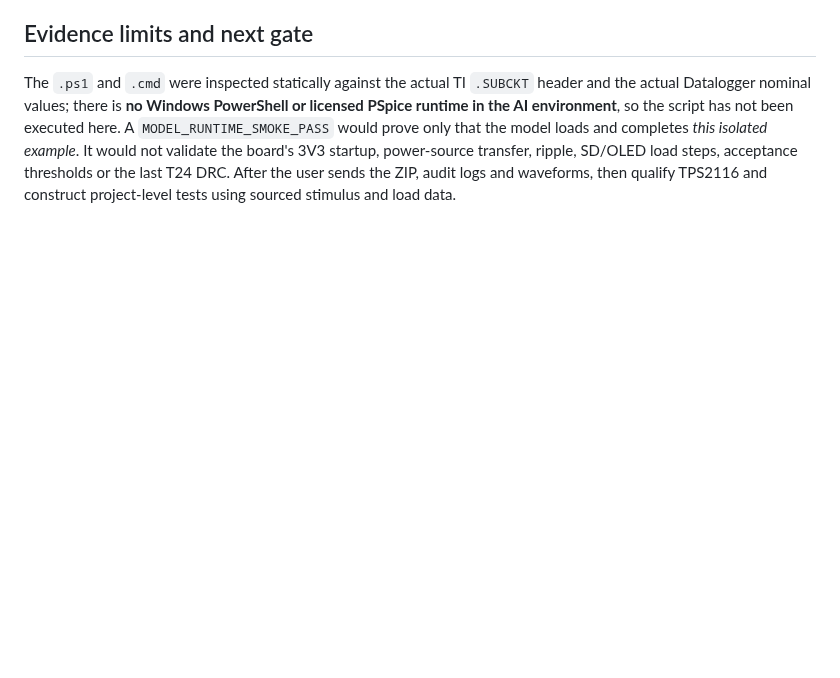
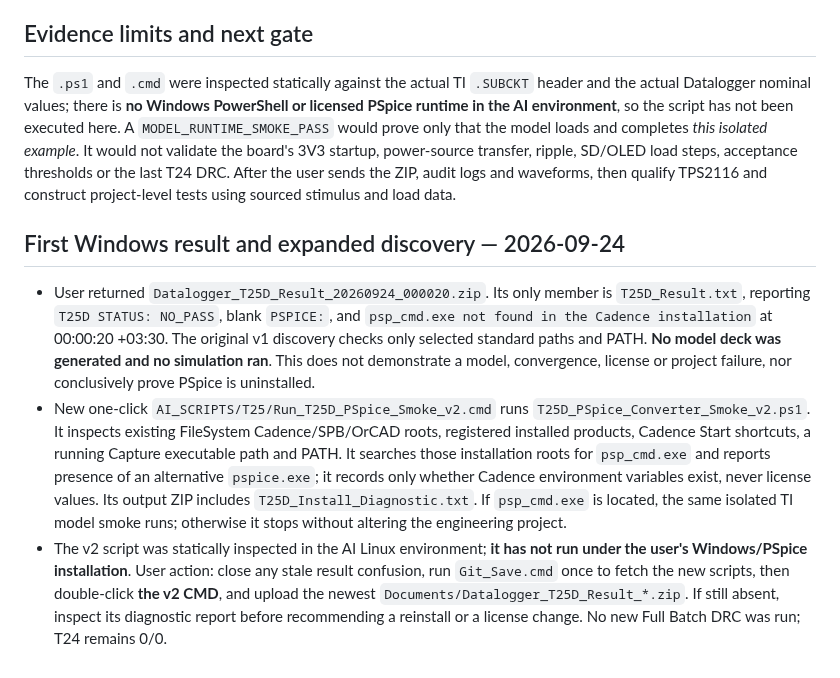
Before and after one commit to mohammadhpp/Datalogger-RevA, a Markdown page: AI_CONTINUITY/T25D_PSPICE_25P1_INSTALL_AND_CONVERTER_SMOKE.md, the part around the change. GitHub-like rendering; blank space fills up the shorter version.

Commit message:
T25D document first no-run result and v2 install discovery gate

```diff
--- a/AI_CONTINUITY/T25D_PSPICE_25P1_INSTALL_AND_CONVERTER_SMOKE.md
+++ b/AI_CONTINUITY/T25D_PSPICE_25P1_INSTALL_AND_CONVERTER_SMOKE.md
@@ -27,3 +27,9 @@ Reinspection of official `SLVMDV2.ZIP`, SHA256 `f55c75639ad5b62c5437ec114301905f
 ## Evidence limits and next gate
 
 The `.ps1` and `.cmd` were inspected statically against the actual TI `.SUBCKT` header and the actual Datalogger nominal values; there is **no Windows PowerShell or licensed PSpice runtime in the AI environment**, so the script has not been executed here. A `MODEL_RUNTIME_SMOKE_PASS` would prove only that the model loads and completes *this isolated example*. It would not validate the board's 3V3 startup, power-source transfer, ripple, SD/OLED load steps, acceptance thresholds or the last T24 DRC. After the user sends the ZIP, audit logs and waveforms, then qualify TPS2116 and construct project-level tests using sourced stimulus and load data.
+
+## First Windows result and expanded discovery — 2026-09-24
+
+- User returned `Datalogger_T25D_Result_20260924_000020.zip`. Its only member is `T25D_Result.txt`, reporting `T25D STATUS: NO_PASS`, blank `PSPICE:`, and `psp_cmd.exe not found in the Cadence installation` at 00:00:20 +03:30. The original v1 discovery checks only selected standard paths and PATH. **No model deck was generated and no simulation ran**. This does not demonstrate a model, convergence, license or project failure, nor conclusively prove PSpice is uninstalled.
+- New one-click `AI_SCRIPTS/T25/Run_T25D_PSpice_Smoke_v2.cmd` runs `T25D_PSpice_Converter_Smoke_v2.ps1`. It inspects existing FileSystem Cadence/SPB/OrCAD roots, registered installed products, Cadence Start shortcuts, a running Capture executable path and PATH. It searches those installation roots for `psp_cmd.exe` and reports presence of an alternative `pspice.exe`; it records only whether Cadence environment variables exist, never license values. Its output ZIP includes `T25D_Install_Diagnostic.txt`. If `psp_cmd.exe` is located, the same isolated TI model smoke runs; otherwise it stops without altering the engineering project.
+- The v2 script was statically inspected in the AI Linux environment; **it has not run under the user's Windows/PSpice installation**. User action: close any stale result confusion, run `Git_Save.cmd` once to fetch the new scripts, then double-click **the v2 CMD**, and upload the newest `Documents/Datalogger_T25D_Result_*.zip`. If still absent, inspect its diagnostic report before recommending a reinstall or a license change. No new Full Batch DRC was run; T24 remains 0/0.
```
